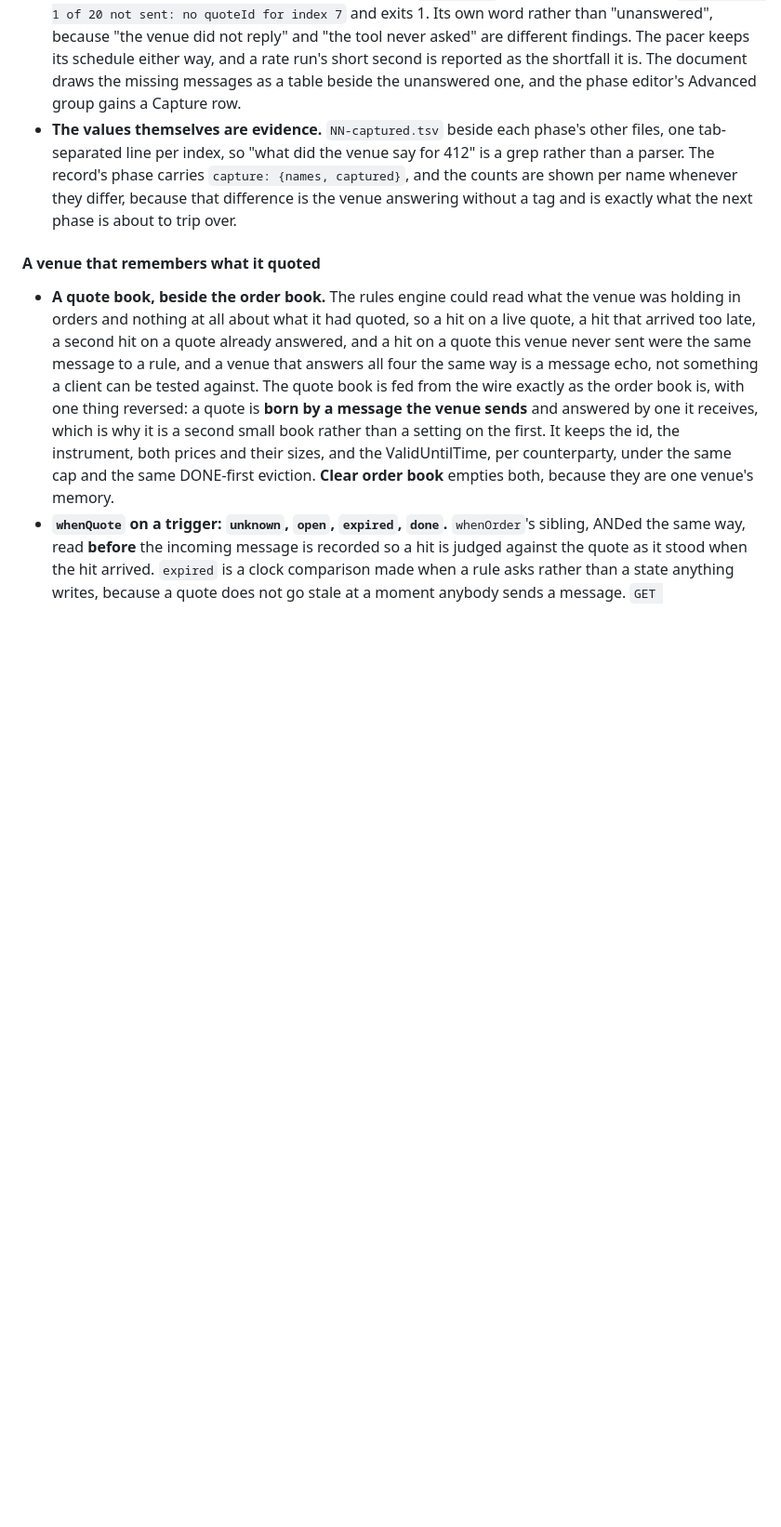
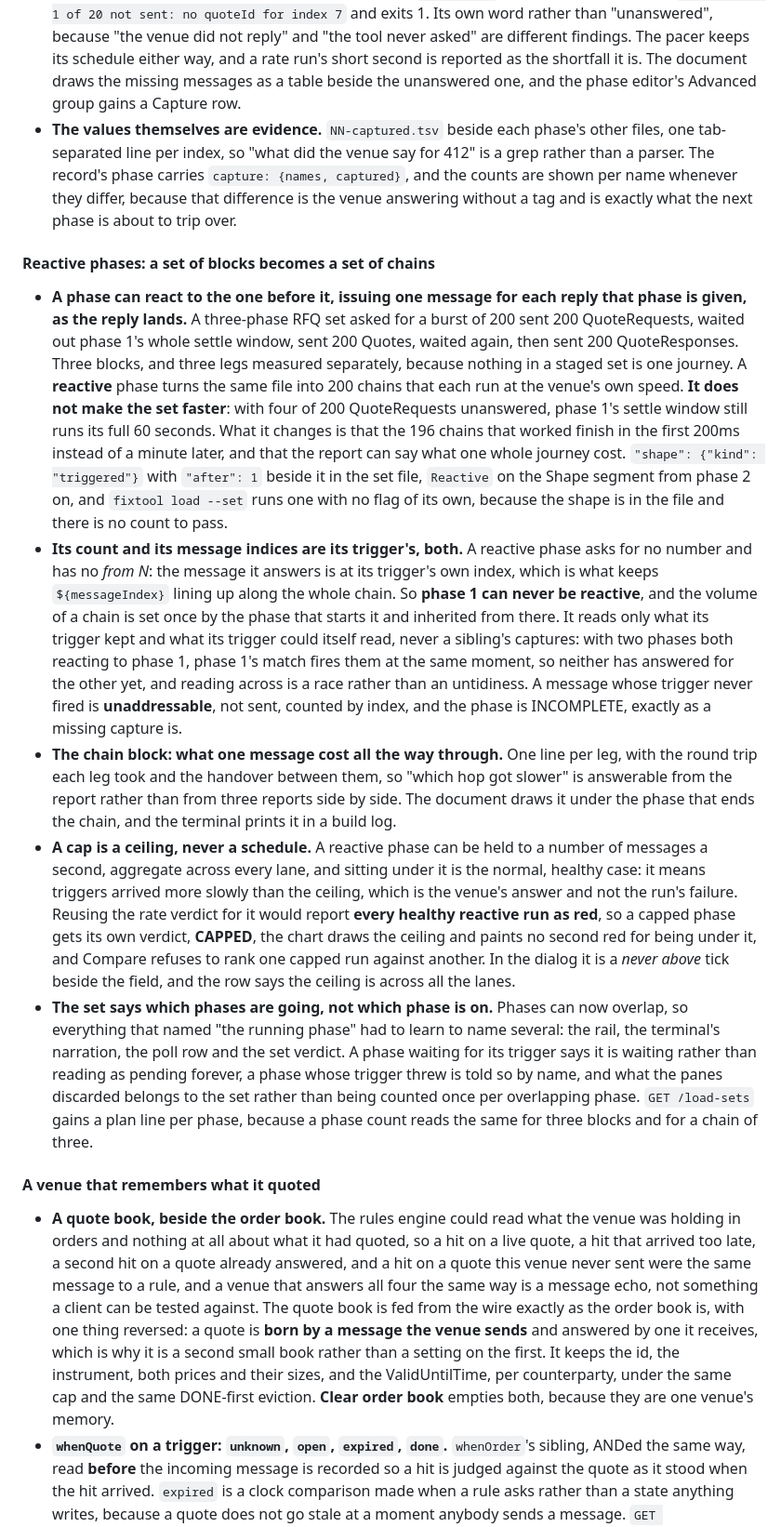
Before and after one commit to amitgupta1202/FixTool, a Markdown page: CHANGELOG.md, the part around the change. Shown at 93% size. Rendered like a GitHub page; blank space fills up the shorter version.

Commit message:
docs(load): reactive phases under Unreleased
The whole feature in one place, in the section the load set's own entries
are in: what a chain is, what it takes from its trigger, what the chain
block reports, why a cap is a ceiling and not a schedule, and what had to
learn to name several running phases rather than one.

```diff
--- a/CHANGELOG.md
+++ b/CHANGELOG.md
@@ -34,6 +34,14 @@ and this project adheres to [Semantic Versioning](https://semver.org/spec/v2.0.0
 - **Only an earlier phase's captures are readable, and the refusal says so.** "Phase 2 · Hit the first 2,000: the template reads `${quoteId}` and no earlier phase captures it. Add a capture to a phase before it, or seed it." A capture name has to be a name a template can read, and it cannot shadow a seed, a lane's own name, `messageIndex`, or another phase's capture, because a later phase's message must not depend on which of two things the renderer reached first.
 - **A message that could not be addressed fails the phase, by index and by name.** The venue answering one QuoteRequest without a 117 means the next phase has nothing to hit with. That message is never sent rather than sent with a literal `${quoteId}` in it, and the report says `INCOMPLETE  1 of 20 not sent: no quoteId for index 7` and exits 1. Its own word rather than "unanswered", because "the venue did not reply" and "the tool never asked" are different findings. The pacer keeps its schedule either way, and a rate run's short second is reported as the shortfall it is. The document draws the missing messages as a table beside the unanswered one, and the phase editor's Advanced group gains a Capture row.
 - **The values themselves are evidence.** `NN-captured.tsv` beside each phase's other files, one tab-separated line per index, so "what did the venue say for 412" is a grep rather than a parser. The record's phase carries `capture: {names, captured}`, and the counts are shown per name whenever they differ, because that difference is the venue answering without a tag and is exactly what the next phase is about to trip over.
+
+#### Reactive phases: a set of blocks becomes a set of chains
+
+- **A phase can react to the one before it, issuing one message for each reply that phase is given, as the reply lands.** A three-phase RFQ set asked for a burst of 200 sent 200 QuoteRequests, waited out phase 1's whole settle window, sent 200 Quotes, waited again, then sent 200 QuoteResponses. Three blocks, and three legs measured separately, because nothing in a staged set is one journey. A **reactive** phase turns the same file into 200 chains that each run at the venue's own speed. **It does not make the set faster**: with four of 200 QuoteRequests unanswered, phase 1's settle window still runs its full 60 seconds. What it changes is that the 196 chains that worked finish in the first 200ms instead of a minute later, and that the report can say what one whole journey cost. `"shape": {"kind": "triggered"}` with `"after": 1` beside it in the set file, `Reactive` on the Shape segment from phase 2 on, and `fixtool load --set` runs one with no flag of its own, because the shape is in the file and there is no count to pass.
+- **Its count and its message indices are its trigger's, both.** A reactive phase asks for no number and has no *from N*: the message it answers is at its trigger's own index, which is what keeps `${messageIndex}` lining up along the whole chain. So **phase 1 can never be reactive**, and the volume of a chain is set once by the phase that starts it and inherited from there. It reads only what its trigger kept and what its trigger could itself read, never a sibling's captures: with two phases both reacting to phase 1, phase 1's match fires them at the same moment, so neither has answered for the other yet, and reading across is a race rather than an untidiness. A message whose trigger never fired is **unaddressable**, not sent, counted by index, and the phase is INCOMPLETE, exactly as a missing capture is.
+- **The chain block: what one message cost all the way through.** One line per leg, with the round trip each leg took and the handover between them, so "which hop got slower" is answerable from the report rather than from three reports side by side. The document draws it under the phase that ends the chain, and the terminal prints it in a build log.
+- **A cap is a ceiling, never a schedule.** A reactive phase can be held to a number of messages a second, aggregate across every lane, and sitting under it is the normal, healthy case: it means triggers arrived more slowly than the ceiling, which is the venue's answer and not the run's failure. Reusing the rate verdict for it would report **every healthy reactive run as red**, so a capped phase gets its own verdict, **CAPPED**, the chart draws the ceiling and paints no second red for being under it, and Compare refuses to rank one capped run against another. In the dialog it is a *never above* tick beside the field, and the row says the ceiling is across all the lanes.
+- **The set says which phases are going, not which phase is on.** Phases can now overlap, so everything that named "the running phase" had to learn to name several: the rail, the terminal's narration, the poll row and the set verdict. A phase waiting for its trigger says it is waiting rather than reading as pending forever, a phase whose trigger threw is told so by name, and what the panes discarded belongs to the set rather than being counted once per overlapping phase. `GET /load-sets` gains a plan line per phase, because a phase count reads the same for three blocks and for a chain of three.
 
 #### A venue that remembers what it quoted
 
```
